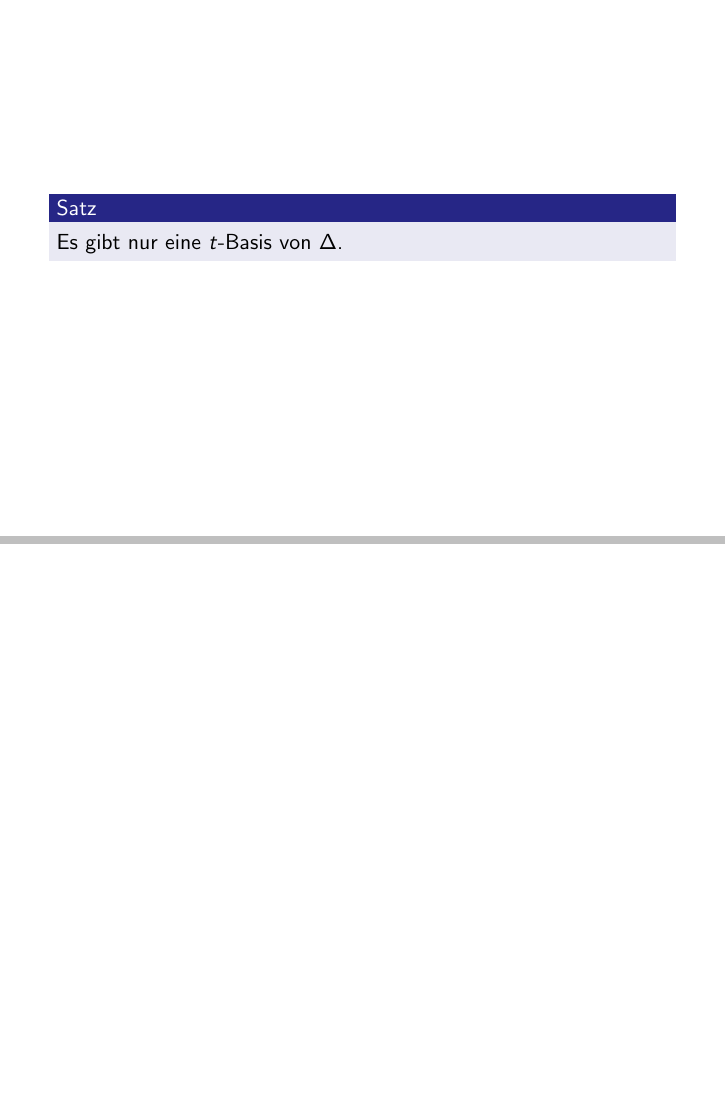
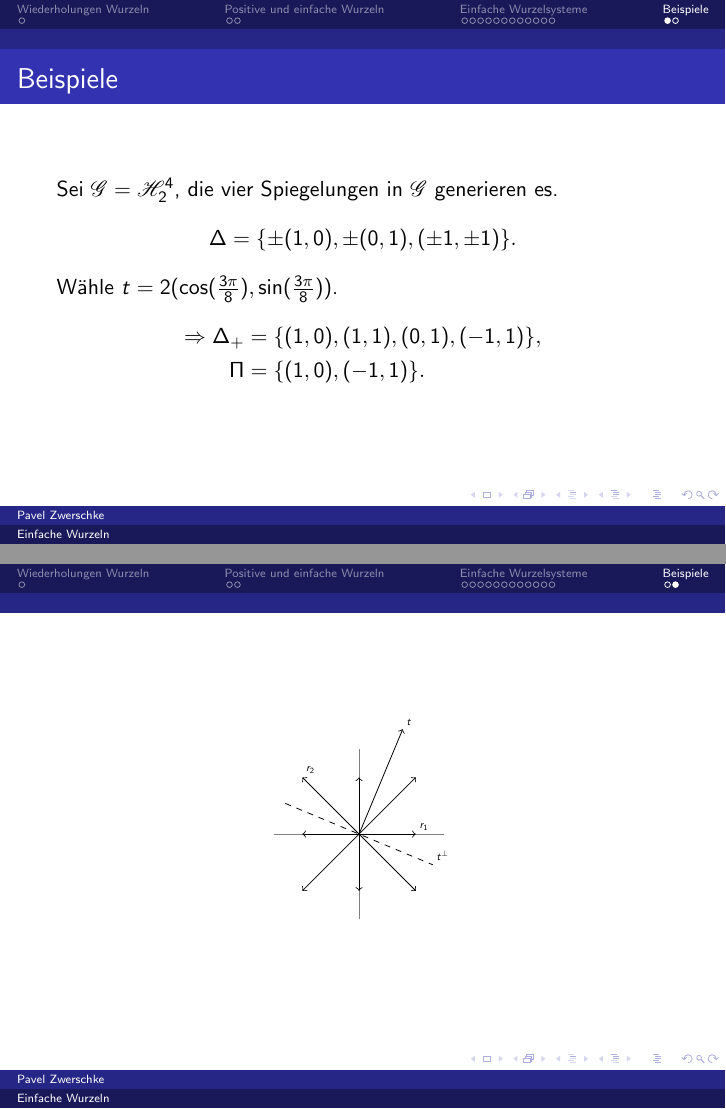
Before and after one commit to pavelzw/Einfache-Wurzeln, LaTeX slides (presentation/presentation.tex, which reads skript.sty): page 17 of 17 before the commit and pages 18 and 19 of 19 after it, the two joined at a grey line, the shorter picture padded with empty space. Compiled offline with pdfLaTeX.

Commit message:
beispiele hinzugefügt

```diff
--- a/presentation/presentation.tex
+++ b/presentation/presentation.tex
@@ -1,4 +1,4 @@
-\documentclass[18pt,draft]{beamer}
+\documentclass[18pt]{beamer}
 
 \IfFileExists{skript.sty}{\usepackage{skript}}{\usepackage{../skript}}
 
@@ -264,6 +264,40 @@ Einfache Wurzeln}
     % TODO beweis nötig?
 \end{frame}
 
+\section{Beispiele}
+\begin{frame}{Beispiele}
+    Sei \( \mathscr{G} = \mathscr{H}_2^4 \),
+    die vier Spiegelungen in \( \mathscr{G} \)
+    generieren es.
+    \[ \Delta = \set{ \pm(1,0), \pm(0,1), (\pm 1, \pm 1) }. \]
+    Wähle \( t = 2( \cos(\frac{3\pi}{8}), \sin(\frac{3\pi}{8}) ) \).
+    \begin{align*}
+        \Rightarrow \Delta_+
+        &= \set{(1,0), (1,1), (0,1), (-1,1)}, \\
+        \Pi &= \set{ (1,0), (-1,1) }.
+    \end{align*}
+\end{frame}
+
+\begin{frame}
+    \begin{center}
+        \begin{tikzpicture}
+            \draw[thin, gray] (-1.5,0) -- (1.5,0);
+            \draw[thin, gray] (0,-1.5) -- (0,1.5);
+            \draw[->] (0,0) -- (0,1);
+            \draw[->] (0,0) -- (0,-1);
+            \draw[->] (0,0) -- (-1,0);
+            \draw[->] (0,0) -- (1,0) node[above right, scale=0.5] {\( r_1 \)};
+            \draw[->] (0,0) -- (-1, 1) node[above right, scale=0.5] {\( r_2 \)};
+            \draw[->] (0,0) -- (-1,-1);
+            \draw[->] (0,0) -- (1,1);
+            \draw[->] (0,0) -- (1,-1);
+            \draw[->] (0,0) -- (0.77, 1.85) node[above right, scale=0.5] {\( t \)};
+            \draw[dashed] (-1.3,-0.77 / 1.85 * -1.3) -- (1.3, -0.77 / 1.85 * 1.3)
+            node[above right, scale=0.5] {\( t^\bot \)};
+        \end{tikzpicture}
+    \end{center}
+\end{frame}
+
 % todo
 
 \end{document}
--- a/skript.sty
+++ b/skript.sty
@@ -6,6 +6,7 @@
 \RequirePackage{amsmath,amssymb,amsthm}
 \RequirePackage{mathrsfs}
 \RequirePackage{marvosym}
+\RequirePackage{tikz}
 
 \let\oldforall\forall
 \renewcommand{\forall}{\oldforall \,}
```
